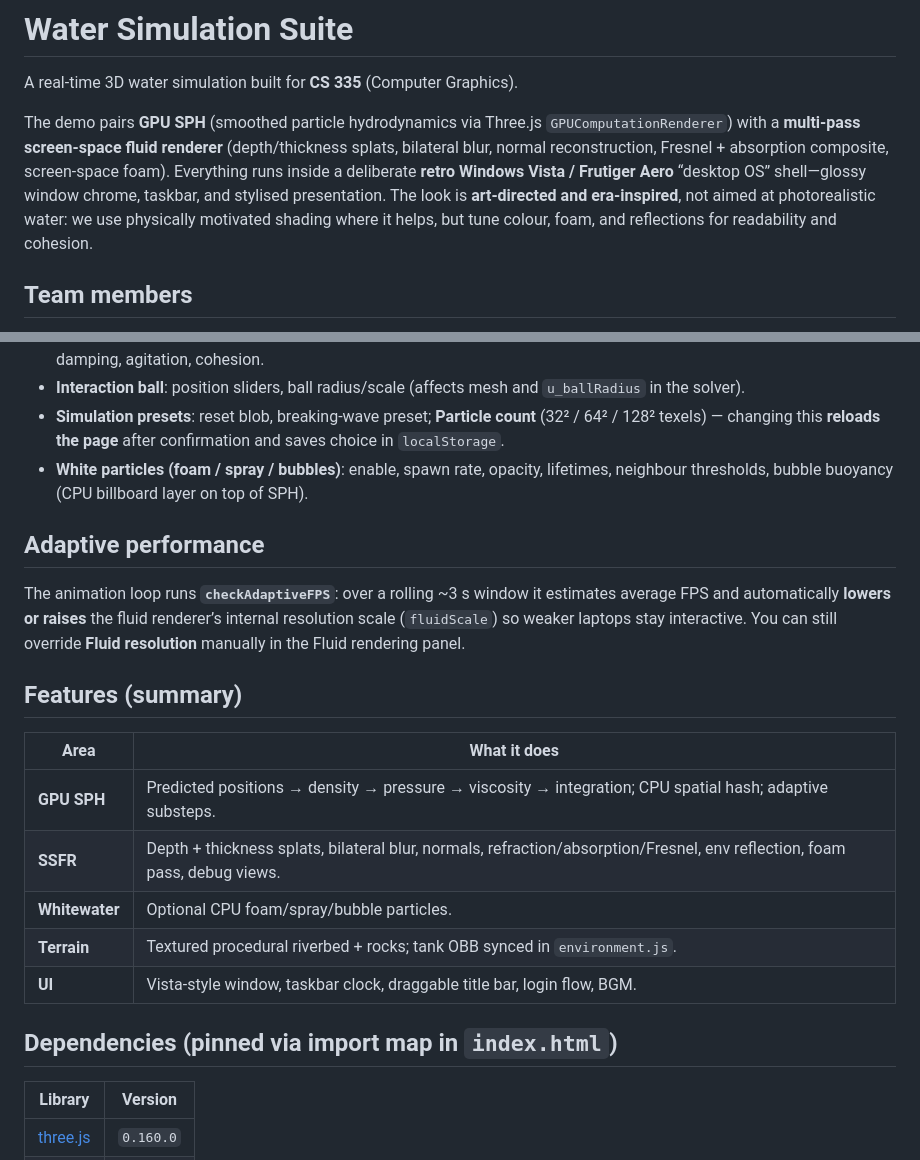
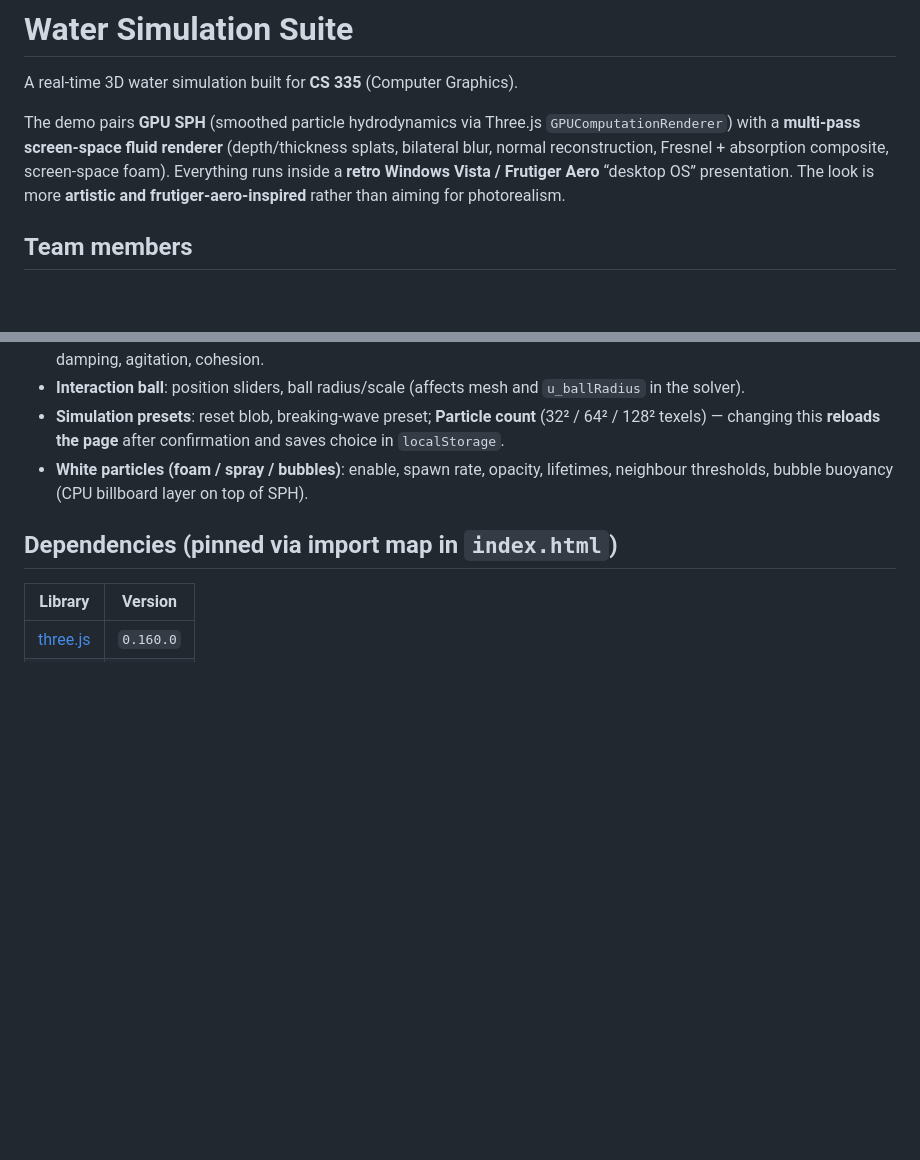
Before and after one commit to DKTam01/water-simulation, a Markdown page: README.md, 2 parts joined by grey strips. Drawn GitHub-style; blank space fills up the shorter version.

Commit message:
Revise demo description and remove adaptive performance
Updated the description of the demo to clarify artistic intent and removed the adaptive performance section.

```diff
--- a/README.md
+++ b/README.md
@@ -2,7 +2,7 @@
 
 A real-time 3D water simulation built for **CS 335** (Computer Graphics).
 
-The demo pairs **GPU SPH** (smoothed particle hydrodynamics via Three.js `GPUComputationRenderer`) with a **multi-pass screen-space fluid renderer** (depth/thickness splats, bilateral blur, normal reconstruction, Fresnel + absorption composite, screen-space foam). Everything runs inside a deliberate **retro Windows Vista / Frutiger Aero** “desktop OS” shell—glossy window chrome, taskbar, and stylised presentation. The look is **art-directed and era-inspired**, not aimed at photorealistic water: we use physically motivated shading where it helps, but tune colour, foam, and reflections for readability and cohesion.
+The demo pairs **GPU SPH** (smoothed particle hydrodynamics via Three.js `GPUComputationRenderer`) with a **multi-pass screen-space fluid renderer** (depth/thickness splats, bilateral blur, normal reconstruction, Fresnel + absorption composite, screen-space foam). Everything runs inside a  **retro Windows Vista / Frutiger Aero** “desktop OS” presentation. The look is more **artistic and frutiger-aero-inspired** rather than aiming for photorealism.
 
 ## Team members
 
@@ -72,20 +72,6 @@ When debug mode is **off**, the sidebar is hidden, the ball is hidden, and the b
 - **Simulation presets**: reset blob, breaking-wave preset; **Particle count** (32² / 64² / 128² texels) — changing this **reloads the page** after confirmation and saves choice in `localStorage`.
 - **White particles (foam / spray / bubbles)**: enable, spawn rate, opacity, lifetimes, neighbour thresholds, bubble buoyancy (CPU billboard layer on top of SPH).
 
-## Adaptive performance
-
-The animation loop runs **`checkAdaptiveFPS`**: over a rolling ~3 s window it estimates average FPS and automatically **lowers or raises** the fluid renderer’s internal resolution scale (`fluidScale`) so weaker laptops stay interactive. You can still override **Fluid resolution** manually in the Fluid rendering panel.
-
-## Features (summary)
-
-| Area | What it does |
-|------|----------------|
-| **GPU SPH** | Predicted positions → density → pressure → viscosity → integration; CPU spatial hash; adaptive substeps. |
-| **SSFR** | Depth + thickness splats, bilateral blur, normals, refraction/absorption/Fresnel, env reflection, foam pass, debug views. |
-| **Whitewater** | Optional CPU foam/spray/bubble particles. |
-| **Terrain** | Textured procedural riverbed + rocks; tank OBB synced in `environment.js`. |
-| **UI** | Vista-style window, taskbar clock, draggable title bar, login flow, BGM. |
-
 ## Dependencies (pinned via import map in `index.html`)
 
 | Library | Version |
```
